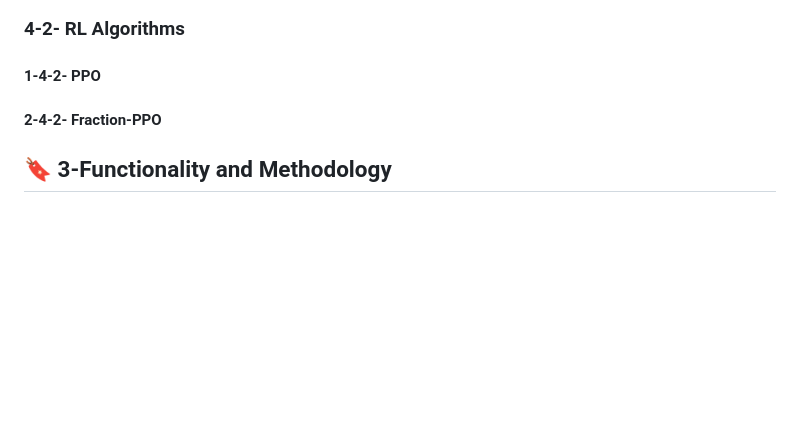
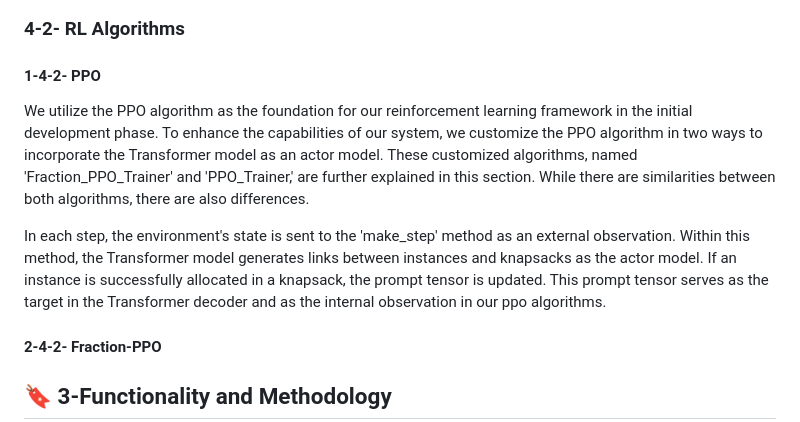
Before and after one commit to ImMohammadHosseini/MKP-RL, a Markdown page: README.md, the part around the change. GitHub-like rendering; blank space fills up the shorter version.

```diff
--- a/README.md
+++ b/README.md
@@ -48,6 +48,10 @@ Unlike the transformer model, in the Encoder-Transformer model, we can only take
 
 ### 4-2- RL Algorithms
 #### 1-4-2- PPO
+We utilize the PPO algorithm as the foundation for our reinforcement learning framework in the initial development phase. To enhance the capabilities of our system, we customize the PPO algorithm in two ways to incorporate the Transformer model as an actor model. These customized algorithms, named 'Fraction_PPO_Trainer' and 'PPO_Trainer,' are further explained in this section. While there are similarities between both algorithms, there are also differences.
+
+In each step, the environment's state is sent to the 'make_step' method as an external observation. Within this method, the Transformer model generates links between instances and knapsacks as the actor model. If an instance is successfully allocated in a knapsack, the prompt tensor is updated. This prompt tensor serves as the target in the Transformer decoder and as the internal observation in our ppo algorithms.
+
 #### 2-4-2- Fraction-PPO
 
 ## :bookmark: 3-Functionality and Methodology
```
